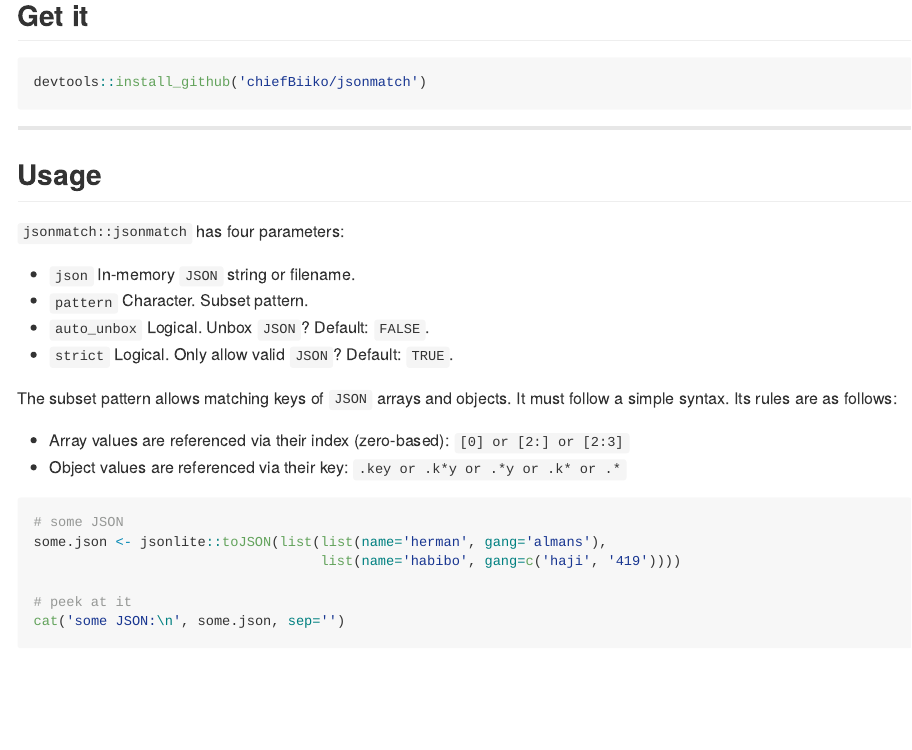
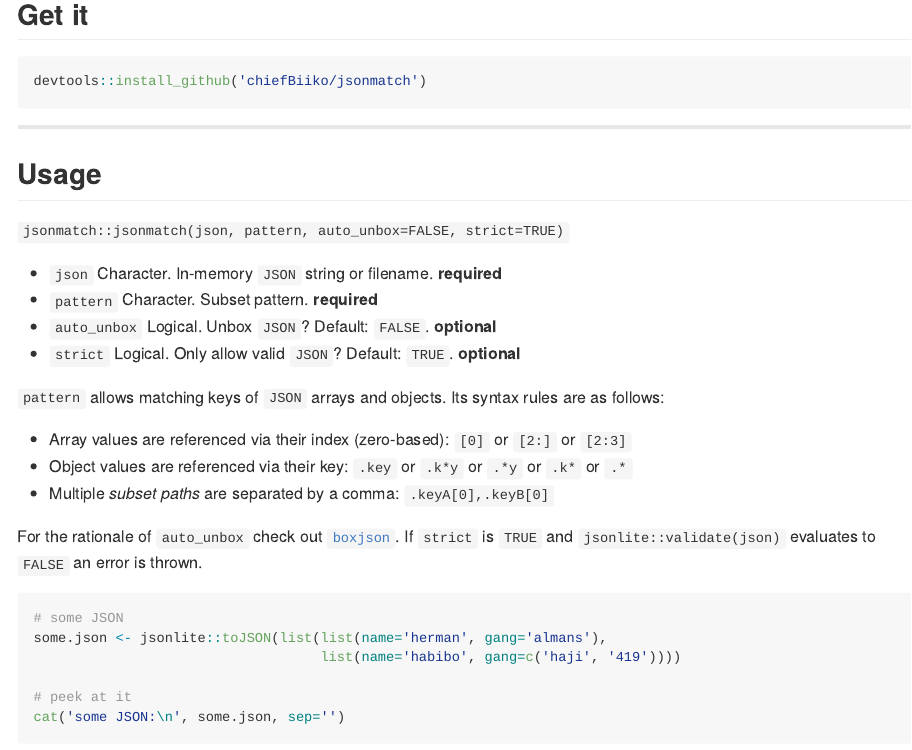
Before and after one commit to chiefBiiko/jsonmatch, an R Markdown document (README.Rmd): the page in a window 1100 px wide, from 200 px down. The pictures show the output file README.md that the author committed with the source, drawn offline in the style of GitHub; badge pictures from the web are left out.

Commit message:
more usage

````diff
--- a/README.Rmd
+++ b/README.Rmd
@@ -25,19 +25,22 @@ devtools::install_github('chiefBiiko/jsonmatch')
 
 ## Usage
 
-`jsonmatch::jsonmatch` has four parameters:
+`jsonmatch::jsonmatch(json, pattern, auto_unbox=FALSE, strict=TRUE)`
 
-+ `json` In-memory `JSON` string or filename.
-+ `pattern` Character. Subset pattern.
-+ `auto_unbox` Logical. Unbox `JSON`? Default: `FALSE`.
-+ `strict` Logical. Only allow valid `JSON`? Default: `TRUE`.
++ `json` Character. In-memory `JSON` string or filename. **required**
++ `pattern` Character. Subset pattern. **required**
++ `auto_unbox` Logical. Unbox `JSON`? Default: `FALSE`. **optional**
++ `strict` Logical. Only allow valid `JSON`? Default: `TRUE`. **optional**
 
-The subset pattern allows matching keys of `JSON` arrays and objects. It must follow a simple syntax. Its rules are as follows:
+`pattern` allows matching keys of `JSON` arrays and objects. Its syntax rules are as follows:
 
 + Array values are referenced via their index (zero-based):
-`[0] or [2:] or [2:3]`
+`[0]` or `[2:]` or `[2:3]`
 + Object values are referenced via their key:
-`.key or .k*y or .*y or .k* or .*`
+`.key` or `.k*y` or `.*y` or `.k*` or `.*`
++ Multiple *subset paths* are separated by a comma: `.keyA[0],.keyB[0]`
+
+For the rationale of `auto_unbox` check out [`boxjson`](https://github.com/chiefBiiko/boxjson). If `strict` is `TRUE` and `jsonlite::validate(json)` evaluates to `FALSE` an error is thrown.
 
 ```{r}
 # some JSON
````
Also changed, not shown: README.md.
